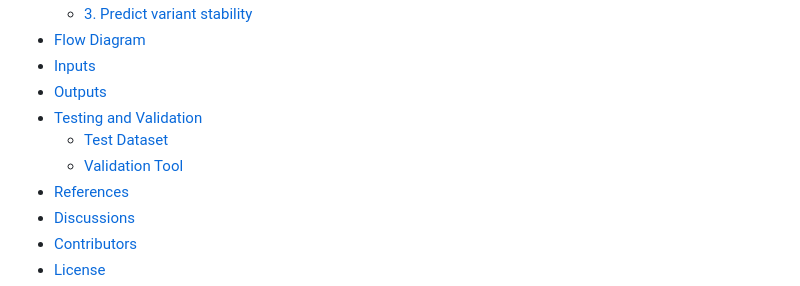
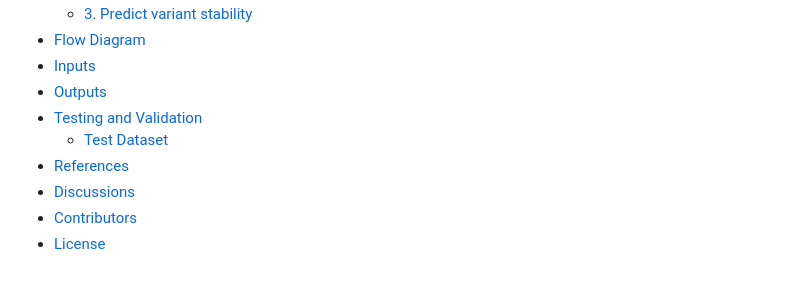
Before and after one commit to uclahs-cds/pipeline-StableLift, a Markdown page: README.md, the part around the change. GitHub-like rendering.

```diff
--- a/README.md
+++ b/README.md
@@ -11,7 +11,6 @@
   - [Outputs](#outputs)
   - [Testing and Validation](#testing-and-validation)
     - [Test Dataset](#test-dataset)
-    - [Validation Tool](#validation-tool)
   - [References](#references)
   - [Discussions](#discussions)
   - [Contributors](#contributors)
```
